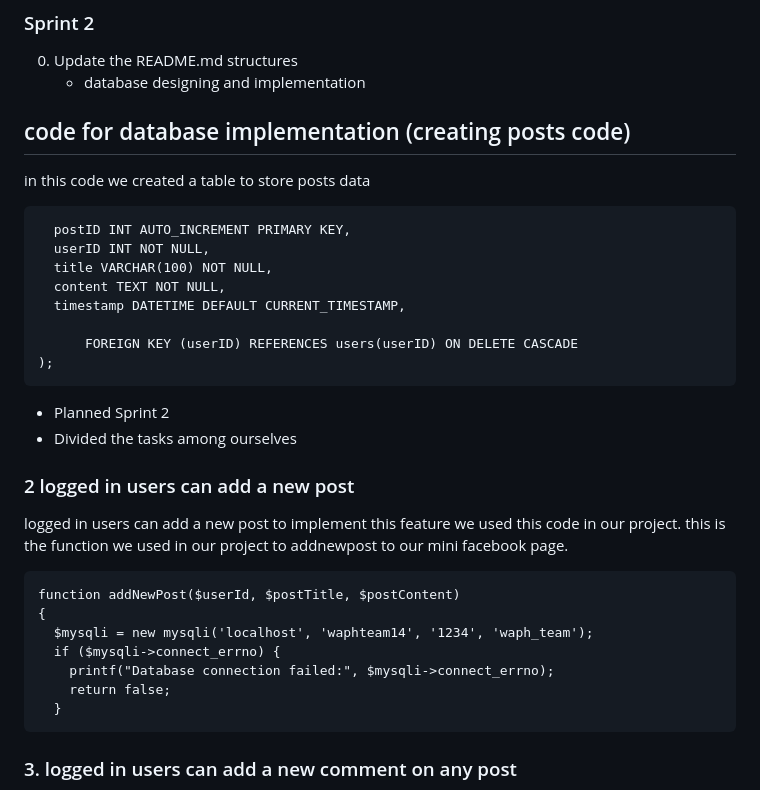
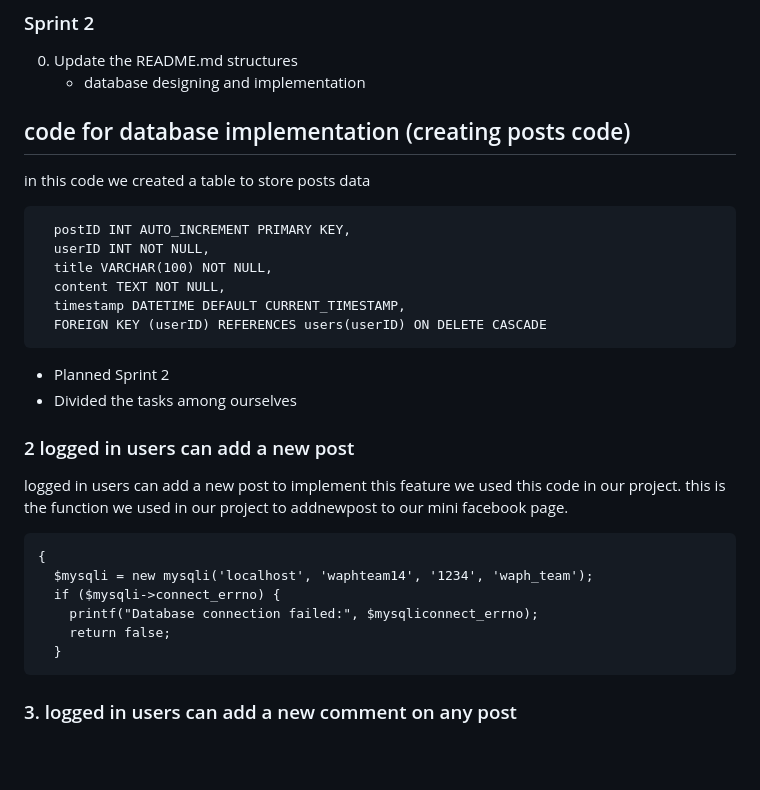
Before and after one commit to waph-team14/waph-teamproject, a Markdown page: README.md, the part around the change. Rendered like a GitHub page; blank space fills up the shorter version.

````diff
--- a/README.md
+++ b/README.md
@@ -96,28 +96,24 @@ sudo mysql -u waphteam14 -p < database/database-data.sql
    * database designing and implementation
   ## code for database implementation (creating posts code)
   in this code we created a table to store posts data
-
   ```CREATE TABLE posts (
     postID INT AUTO_INCREMENT PRIMARY KEY,
     userID INT NOT NULL,
     title VARCHAR(100) NOT NULL,
     content TEXT NOT NULL,
     timestamp DATETIME DEFAULT CURRENT_TIMESTAMP,
-
-		FOREIGN KEY (userID) REFERENCES users(userID) ON DELETE CASCADE
-);
+    FOREIGN KEY (userID) REFERENCES users(userID) ON DELETE CASCADE
 ```
    * Planned Sprint 2
    * Divided the tasks among ourselves
 ### 2 logged in users can add a new post
 logged in users can add a new post
 to implement this feature we used this code in our project. this is the function we used in our project to addnewpost to our mini facebook page.
-```
-function addNewPost($userId, $postTitle, $postContent)
+```function addNewPost($userId, $postTitle, $postContent)
 {
   $mysqli = new mysqli('localhost', 'waphteam14', '1234', 'waph_team');
   if ($mysqli->connect_errno) {
-    printf("Database connection failed:", $mysqli->connect_errno);
+    printf("Database connection failed:", $mysqliconnect_errno);
     return false;
   }
 ```
````
